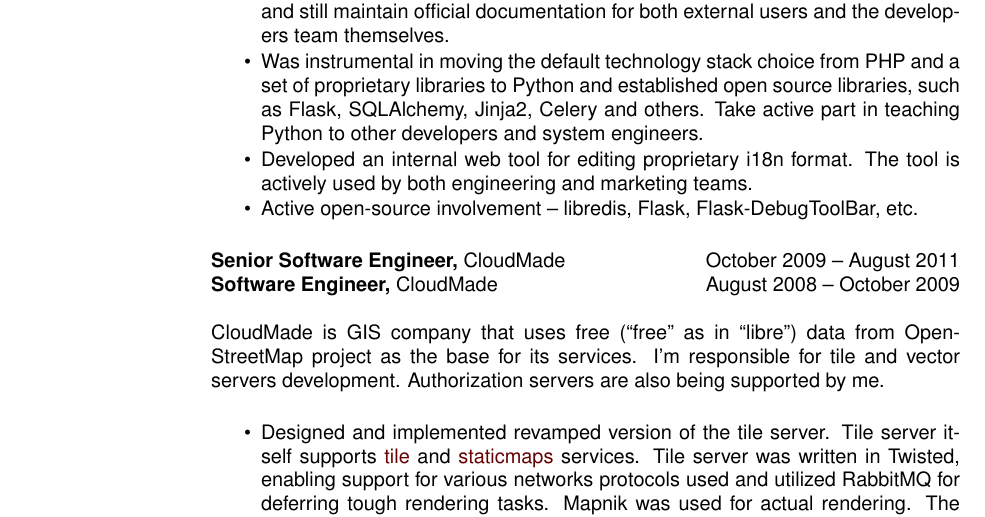
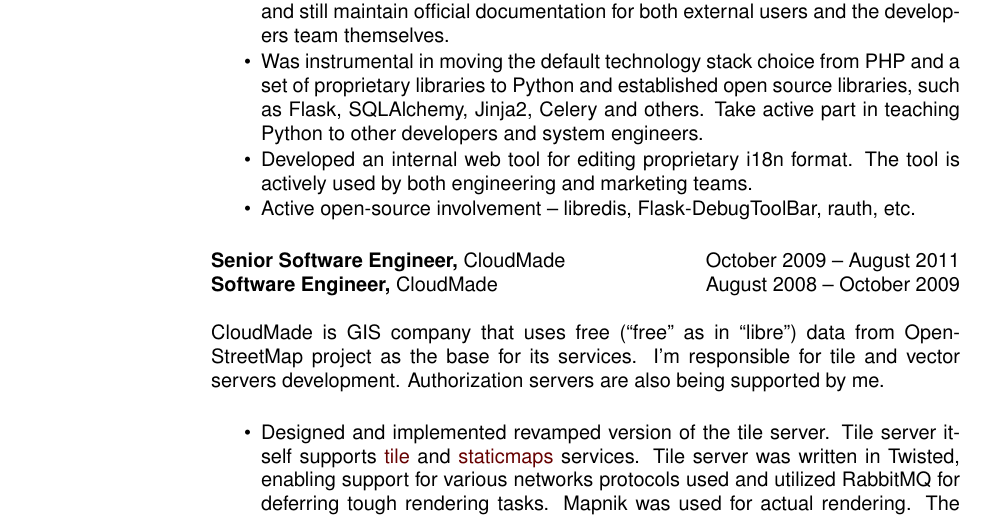
Before and after one commit to mishok13/cv, a LaTeX CV (cv.tex): part of page 1 of 2, cut so that both start at the same text. Compiled offline with pdfLaTeX.

Commit message:
Hm, I don't have any Flask patches at hand right now. Scrapped that from resume. :)

```diff
--- a/cv.tex
+++ b/cv.tex
@@ -61,7 +61,7 @@
   Take active part in teaching Python to other developers and system engineers.
 \item Developed an internal web tool for editing proprietary i18n format.
   The tool is actively used by both engineering and marketing teams.
-\item Active open-source involvement -- libredis, Flask, Flask-DebugToolBar, etc.
+\item Active open-source involvement -- libredis, Flask-DebugToolBar, rauth, etc.
 \end{itemize}
 
 {\bf Senior Software Engineer,} CloudMade \hfill October 2009 -- August 2011\\
```
